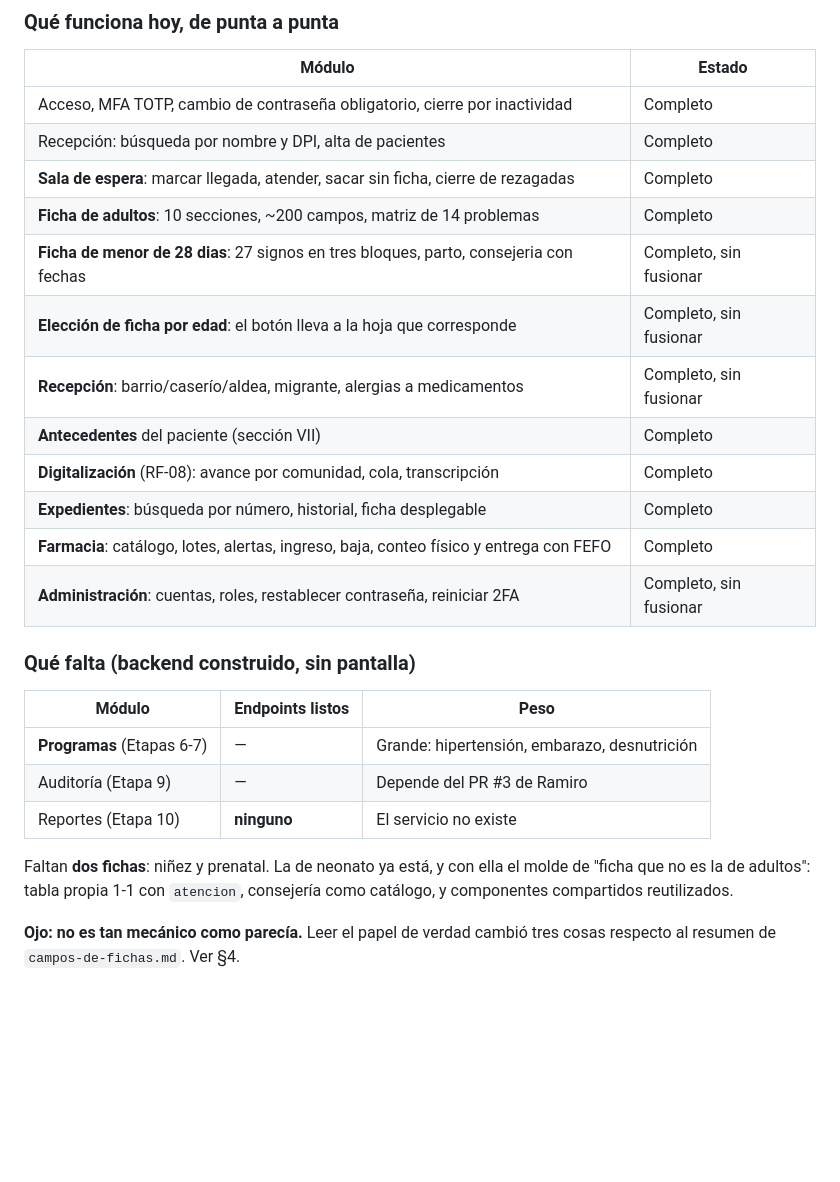
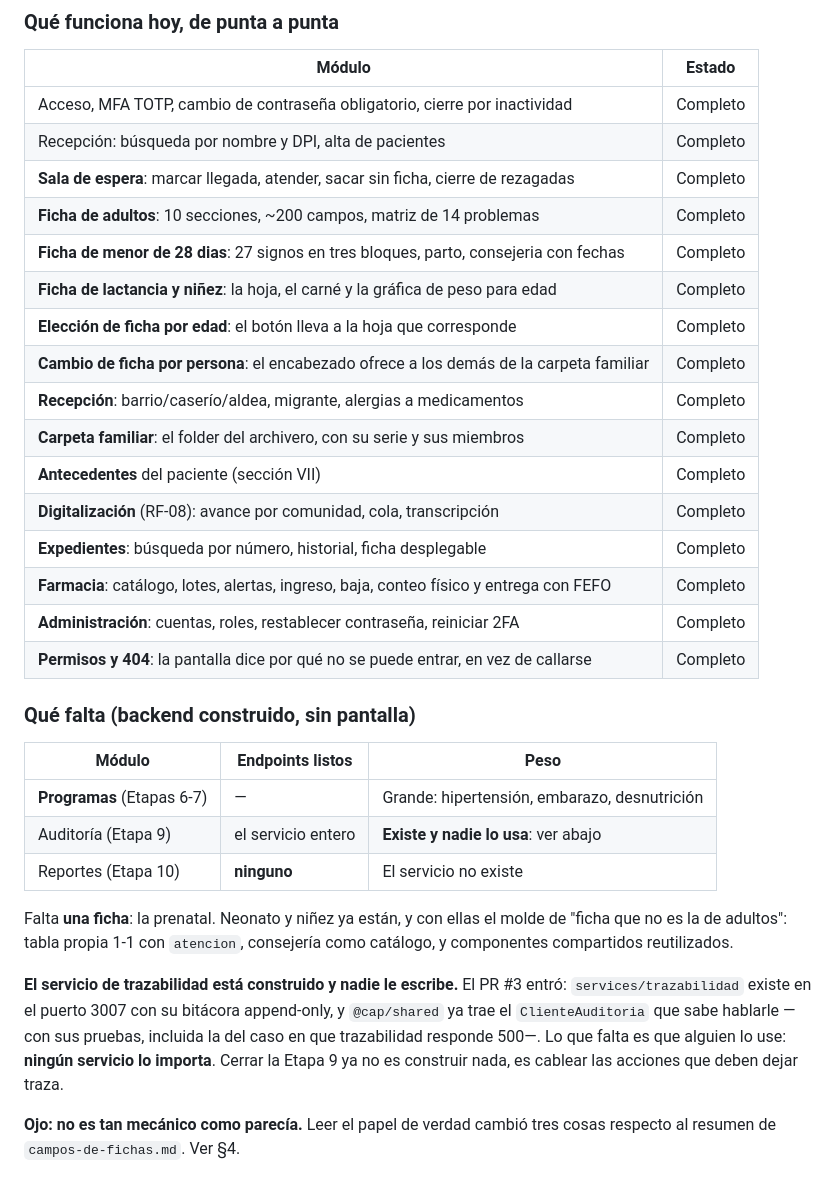
Before and after one commit to gabrielyat-sketch/Proyecto-grupo, a Markdown page: handoff.md, the part around one of its changes. Drawn GitHub-style; blank space fills up the shorter version.

```diff
--- a/handoff.md
+++ b/handoff.md
@@ -84,26 +100,37 @@ for s in auth usuarios programas medicamentos; do npm run test:e2e -w @cap/$s; d
 | Recepción: búsqueda por nombre y DPI, alta de pacientes | Completo |
 | **Sala de espera**: marcar llegada, atender, sacar sin ficha, cierre de rezagadas | Completo |
 | **Ficha de adultos**: 10 secciones, ~200 campos, matriz de 14 problemas | Completo |
-| **Ficha de menor de 28 dias**: 27 signos en tres bloques, parto, consejeria con fechas | Completo, sin fusionar |
-| **Elección de ficha por edad**: el botón lleva a la hoja que corresponde | Completo, sin fusionar |
-| **Recepción**: barrio/caserío/aldea, migrante, alergias a medicamentos | Completo, sin fusionar |
+| **Ficha de menor de 28 dias**: 27 signos en tres bloques, parto, consejeria con fechas | Completo |
+| **Ficha de lactancia y niñez**: la hoja, el carné y la gráfica de peso para edad | Completo |
+| **Elección de ficha por edad**: el botón lleva a la hoja que corresponde | Completo |
+| **Cambio de ficha por persona**: el encabezado ofrece a los demás de la carpeta familiar | Completo |
+| **Recepción**: barrio/caserío/aldea, migrante, alergias a medicamentos | Completo |
+| **Carpeta familiar**: el folder del archivero, con su serie y sus miembros | Completo |
 | **Antecedentes** del paciente (sección VII) | Completo |
 | **Digitalización** (RF-08): avance por comunidad, cola, transcripción | Completo |
 | **Expedientes**: búsqueda por número, historial, ficha desplegable | Completo |
 | **Farmacia**: catálogo, lotes, alertas, ingreso, baja, conteo físico y entrega con FEFO | Completo |
-| **Administración**: cuentas, roles, restablecer contraseña, reiniciar 2FA | Completo, sin fusionar |
+| **Administración**: cuentas, roles, restablecer contraseña, reiniciar 2FA | Completo |
+| **Permisos y 404**: la pantalla dice por qué no se puede entrar, en vez de callarse | Completo |
 
 ### Qué falta (backend construido, sin pantalla)
 
 | Módulo | Endpoints listos | Peso |
 |---|---|---|
 | **Programas** (Etapas 6-7) | — | Grande: hipertensión, embarazo, desnutrición |
-| Auditoría (Etapa 9) | — | Depende del PR #3 de Ramiro |
+| Auditoría (Etapa 9) | el servicio entero | **Existe y nadie lo usa**: ver abajo |
 | Reportes (Etapa 10) | **ninguno** | El servicio no existe |
 
-Faltan **dos fichas**: niñez y prenatal. La de neonato ya está, y con ella el
-molde de "ficha que no es la de adultos": tabla propia 1-1 con `atencion`,
-consejería como catálogo, y componentes compartidos reutilizados.
+Falta **una ficha**: la prenatal. Neonato y niñez ya están, y con ellas el molde
+de "ficha que no es la de adultos": tabla propia 1-1 con `atencion`, consejería
+como catálogo, y componentes compartidos reutilizados.
+
+**El servicio de trazabilidad está construido y nadie le escribe.** El PR #3
+entró: `services/trazabilidad` existe en el puerto 3007 con su bitácora
+append-only, y `@cap/shared` ya trae el `ClienteAuditoria` que sabe hablarle
+—con sus pruebas, incluida la del caso en que trazabilidad responde 500—. Lo que
+falta es que alguien lo use: **ningún servicio lo importa**. Cerrar la Etapa 9 ya
+no es construir nada, es cablear las acciones que deben dejar traza.
 
 **Ojo: no es tan mecánico como parecía.** Leer el papel de verdad cambió tres
 cosas respecto al resumen de `campos-de-fichas.md`. Ver §4.
```
Also changed, not shown: other parts of handoff.md (+78 -53 lines).
